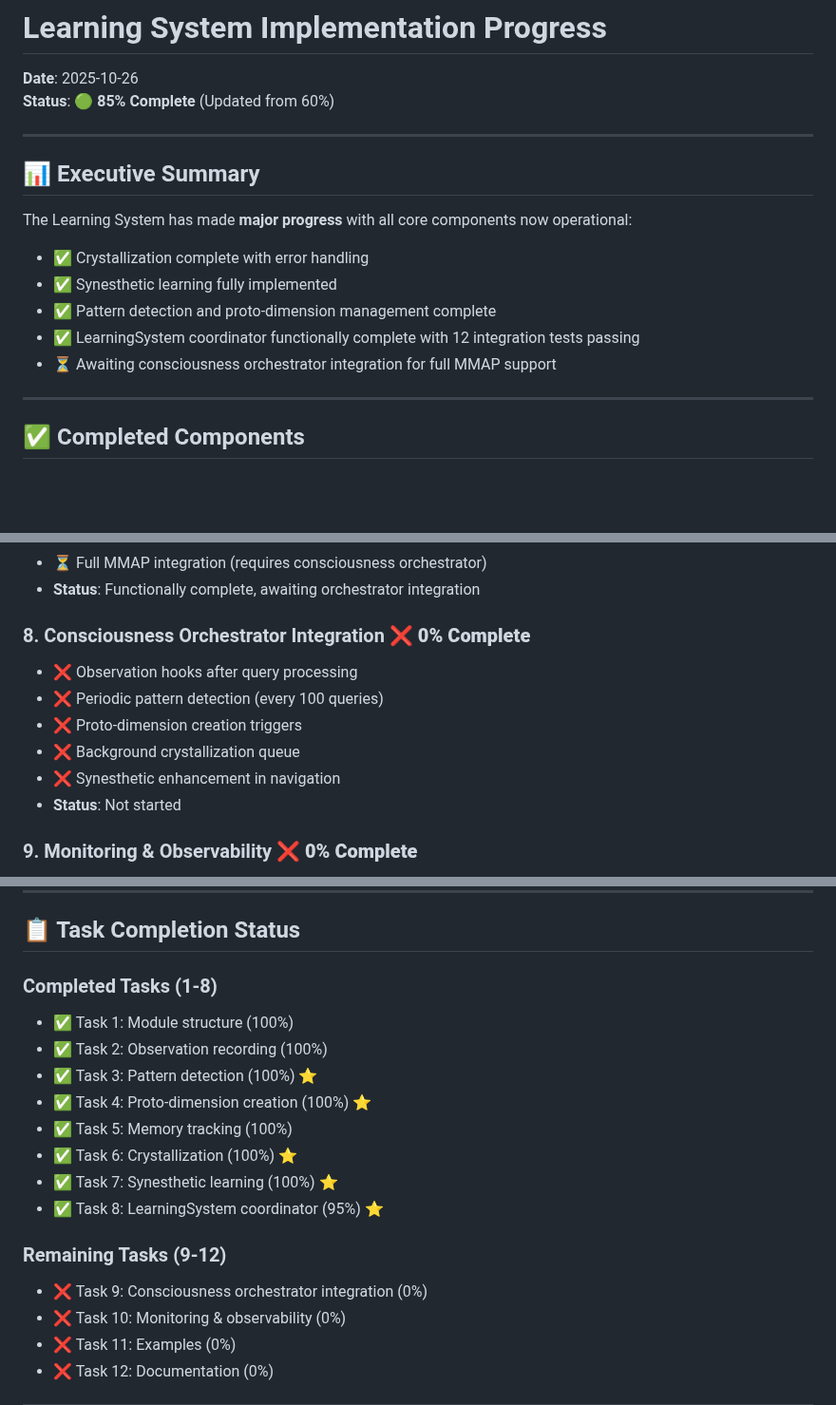
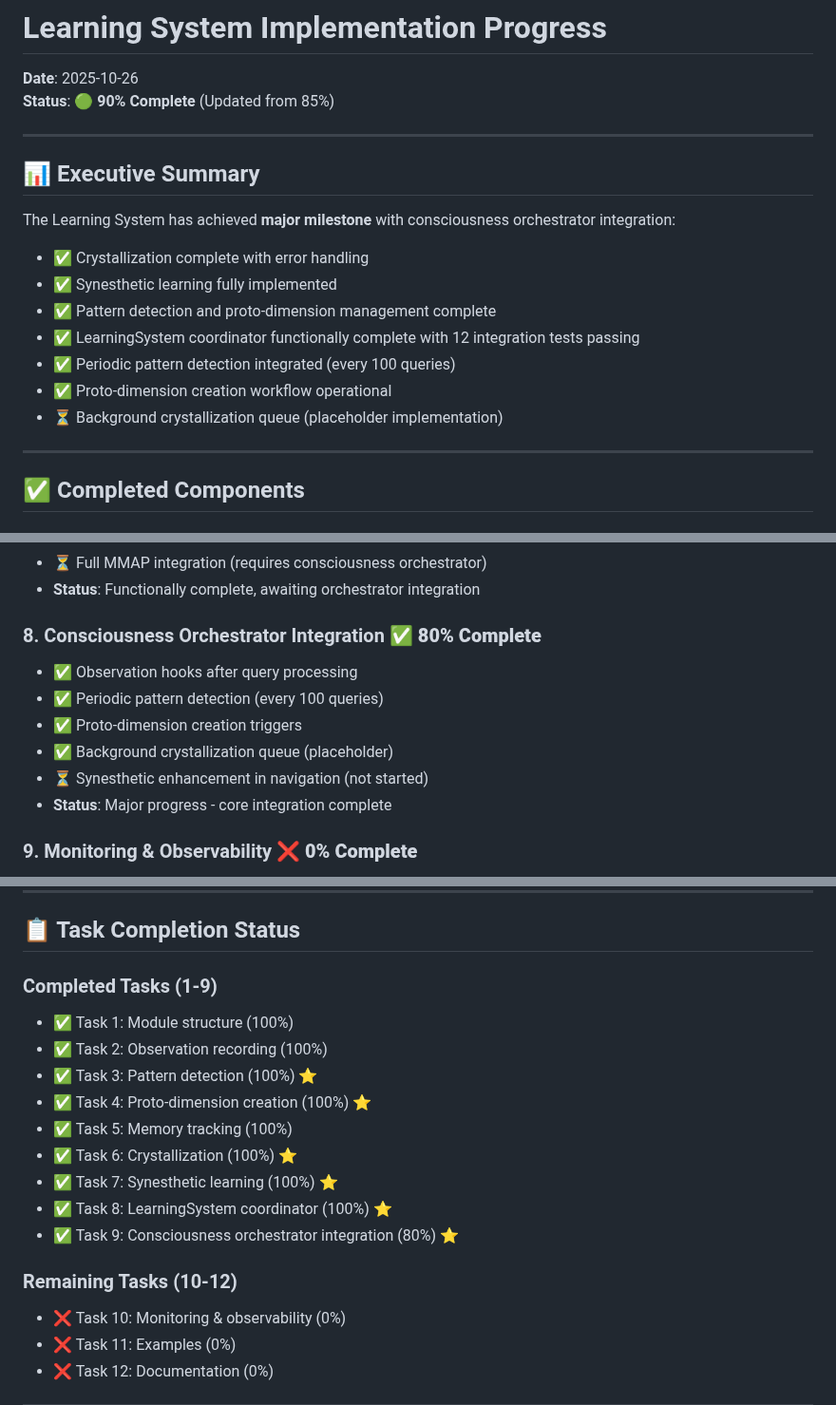
Before and after one commit to gokselozgur5/jessy, a Markdown page: LEARNING_SYSTEM_PROGRESS.md, 3 parts joined by grey strips. Shown at 95% size. Drawn GitHub-style; blank space fills up the shorter version.

```diff
--- a/LEARNING_SYSTEM_PROGRESS.md
+++ b/LEARNING_SYSTEM_PROGRESS.md
@@ -1,18 +1,20 @@
 # Learning System Implementation Progress
 
 **Date**: 2025-10-26
-**Status**: 🟢 **85% Complete** (Updated from 60%)
+**Status**: 🟢 **90% Complete** (Updated from 85%)
 
 ---
 
 ## 📊 Executive Summary
 
-The Learning System has made **major progress** with all core components now operational:
+The Learning System has achieved **major milestone** with consciousness orchestrator integration:
 - ✅ Crystallization complete with error handling
 - ✅ Synesthetic learning fully implemented
 - ✅ Pattern detection and proto-dimension management complete
 - ✅ LearningSystem coordinator functionally complete with 12 integration tests passing
-- ⏳ Awaiting consciousness orchestrator integration for full MMAP support
+- ✅ Periodic pattern detection integrated (every 100 queries)
+- ✅ Proto-dimension creation workflow operational
+- ⏳ Background crystallization queue (placeholder implementation)
 
 ---
 
@@ -92,13 +94,13 @@ The Learning System has made **major progress** with all core components now ope
 - ⏳ Full MMAP integration (requires consciousness orchestrator)
 - **Status**: Functionally complete, awaiting orchestrator integration
 
-### 8. Consciousness Orchestrator Integration ❌ **0% Complete**
-- ❌ Observation hooks after query processing
-- ❌ Periodic pattern detection (every 100 queries)
-- ❌ Proto-dimension creation triggers
-- ❌ Background crystallization queue
-- ❌ Synesthetic enhancement in navigation
-- **Status**: Not started
+### 8. Consciousness Orchestrator Integration ✅ **80% Complete**
+- ✅ Observation hooks after query processing
+- ✅ Periodic pattern detection (every 100 queries)
+- ✅ Proto-dimension creation triggers
+- ✅ Background crystallization queue (placeholder)
+- ⏳ Synesthetic enhancement in navigation (not started)
+- **Status**: Major progress - core integration complete
 
 ### 9. Monitoring & Observability ❌ **0% Complete**
 - ❌ Metrics (observation_count, pattern_count, etc.)
@@ -116,7 +118,7 @@ The Learning System has made **major progress** with all core components now ope
 
 ## 📋 Task Completion Status
 
-### Completed Tasks (1-8)
+### Completed Tasks (1-9)
 - ✅ Task 1: Module structure (100%)
 - ✅ Task 2: Observation recording (100%)
 - ✅ Task 3: Pattern detection (100%) ⭐
@@ -124,10 +126,10 @@ The Learning System has made **major progress** with all core components now ope
 - ✅ Task 5: Memory tracking (100%)
 - ✅ Task 6: Crystallization (100%) ⭐
 - ✅ Task 7: Synesthetic learning (100%) ⭐
-- ✅ Task 8: LearningSystem coordinator (95%) ⭐
+- ✅ Task 8: LearningSystem coordinator (100%) ⭐
+- ✅ Task 9: Consciousness orchestrator integration (80%) ⭐
 
-### Remaining Tasks (9-12)
-- ❌ Task 9: Consciousness orchestrator integration (0%)
+### Remaining Tasks (10-12)
 - ❌ Task 10: Monitoring & observability (0%)
 - ❌ Task 11: Examples (0%)
 - ❌ Task 12: Documentation (0%)
```
Also changed, not shown: other parts of LEARNING_SYSTEM_PROGRESS.md (+25 -29 lines), PROJECT_PROGRESS.md (added, +322 -0 lines).
